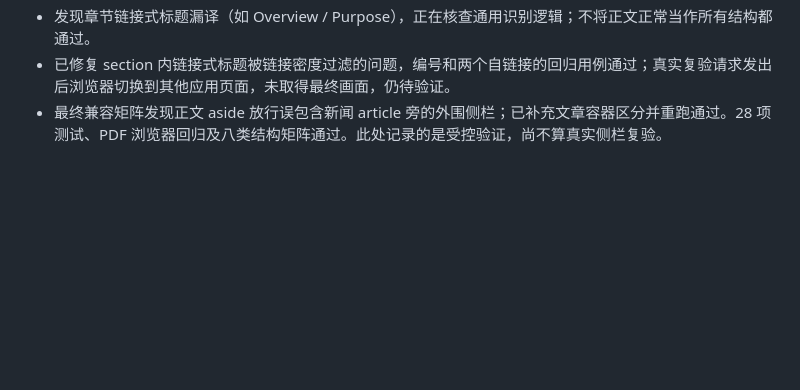
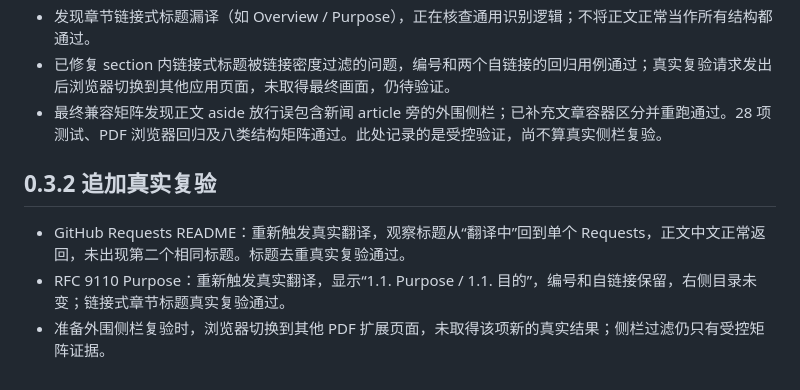
Before and after one commit to lc-beep/minimal-translate, a Markdown page: FIELD-TESTS.md, the part around the change. GitHub-like rendering; blank space fills up the shorter version.

```diff
--- a/FIELD-TESTS.md
+++ b/FIELD-TESTS.md
@@ -119,3 +119,9 @@
 - 发现章节链接式标题漏译（如 Overview / Purpose），正在核查通用识别逻辑；不将正文正常当作所有结构都通过。
 - 已修复 section 内链接式标题被链接密度过滤的问题，编号和两个自链接的回归用例通过；真实复验请求发出后浏览器切换到其他应用页面，未取得最终画面，仍待验证。
 - 最终兼容矩阵发现正文 aside 放行误包含新闻 article 旁的外围侧栏；已补充文章容器区分并重跑通过。28 项测试、PDF 浏览器回归及八类结构矩阵通过。此处记录的是受控验证，尚不算真实侧栏复验。
+
+## 0.3.2 追加真实复验
+
+- GitHub Requests README：重新触发真实翻译，观察标题从“翻译中”回到单个 Requests，正文中文正常返回，未出现第二个相同标题。标题去重真实复验通过。
+- RFC 9110 Purpose：重新触发真实翻译，显示“1.1. Purpose / 1.1. 目的”，编号和自链接保留，右侧目录未变；链接式章节标题真实复验通过。
+- 准备外围侧栏复验时，浏览器切换到其他 PDF 扩展页面，未取得该项新的真实结果；侧栏过滤仍只有受控矩阵证据。
```
Also changed, not shown: VALIDATION.md (+2 -1 lines).
